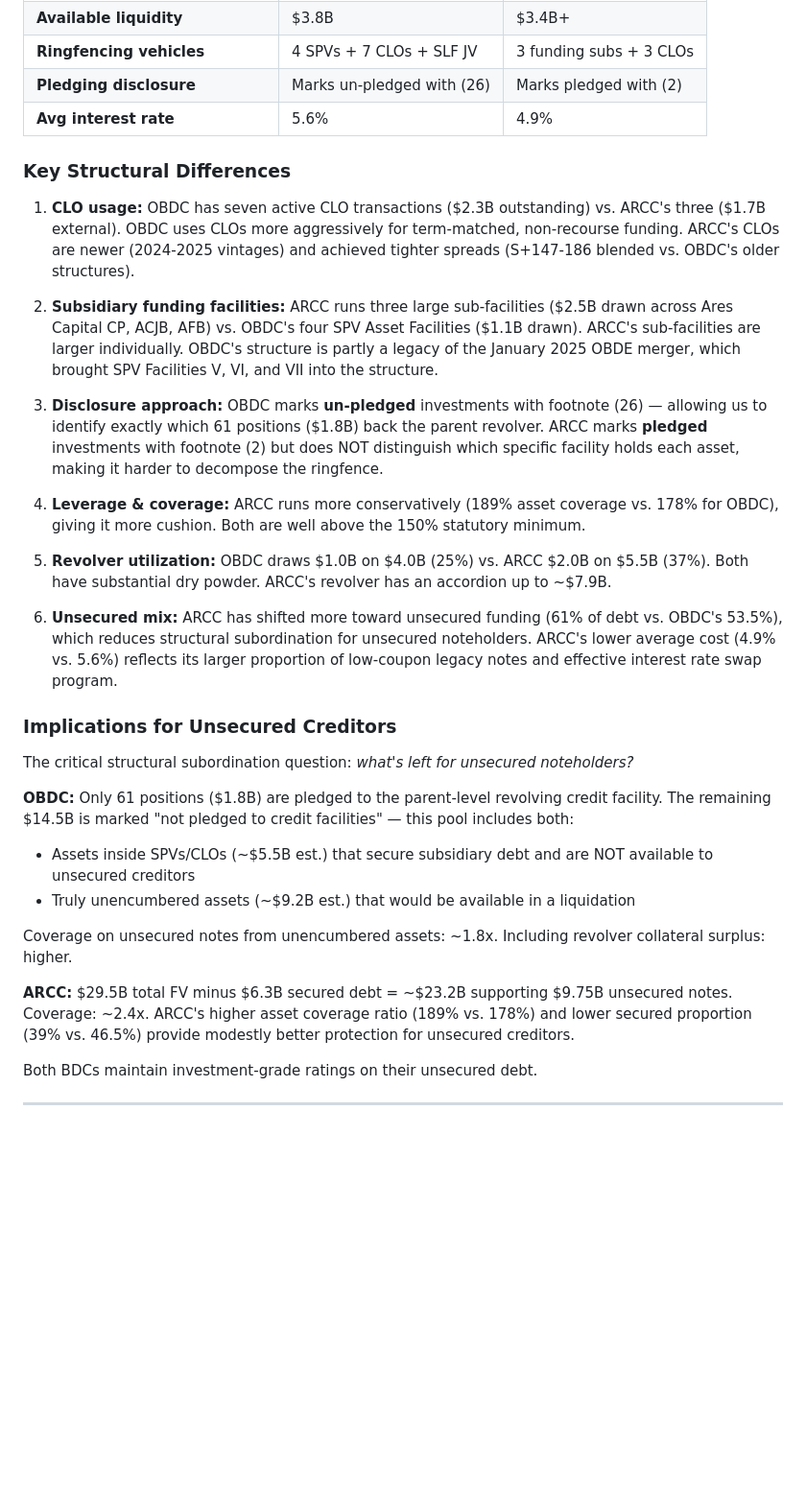
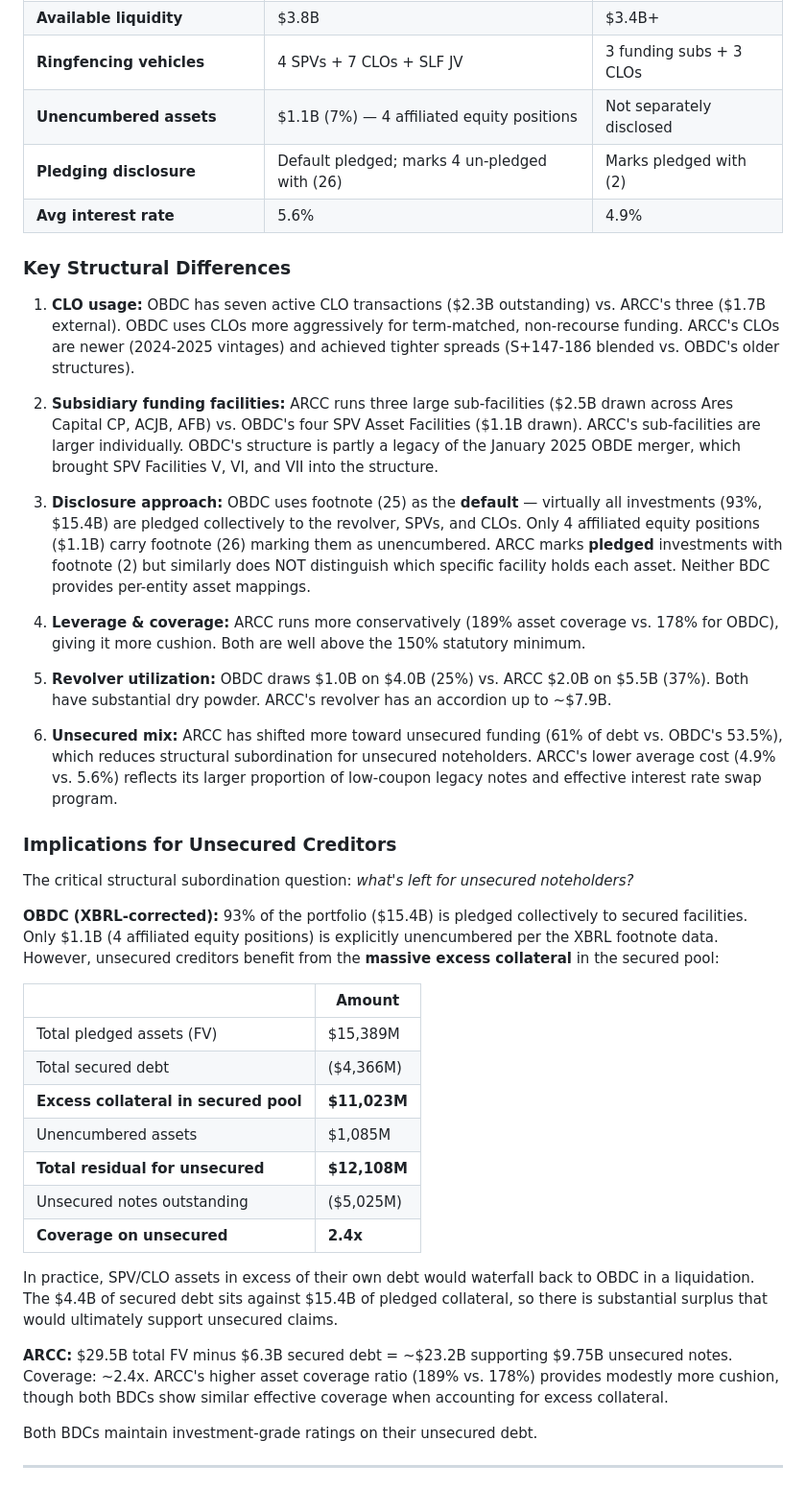
Before and after one commit to jhdavis789/obdc-portfolio-dashboard, a Markdown page: bdc-capital-structure-analysis.md, the part around one of its changes. Shown at 96% size. Drawn GitHub-style; blank space fills up the shorter version.

```diff
--- a/bdc-capital-structure-analysis.md
+++ b/bdc-capital-structure-analysis.md
@@ -406,7 +381,8 @@ The 10-K does not provide a facility-level breakdown of pledged fair values. Eac
 | **CLO debt (external)** | $2.3B (7 CLOs) | $1.7B (3 CLOs) |
 | **Available liquidity** | $3.8B | $3.4B+ |
 | **Ringfencing vehicles** | 4 SPVs + 7 CLOs + SLF JV | 3 funding subs + 3 CLOs |
-| **Pledging disclosure** | Marks un-pledged with (26) | Marks pledged with (2) |
+| **Unencumbered assets** | $1.1B (7%) — 4 affiliated equity positions | Not separately disclosed |
+| **Pledging disclosure** | Default pledged; marks 4 un-pledged with (26) | Marks pledged with (2) |
 | **Avg interest rate** | 5.6% | 4.9% |
 
 ### Key Structural Differences
@@ -415,7 +391,7 @@ The 10-K does not provide a facility-level breakdown of pledged fair values. Eac
 
 2. **Subsidiary funding facilities:** ARCC runs three large sub-facilities ($2.5B drawn across Ares Capital CP, ACJB, AFB) vs. OBDC's four SPV Asset Facilities ($1.1B drawn). ARCC's sub-facilities are larger individually. OBDC's structure is partly a legacy of the January 2025 OBDE merger, which brought SPV Facilities V, VI, and VII into the structure.
 
-3. **Disclosure approach:** OBDC marks **un-pledged** investments with footnote (26) — allowing us to identify exactly which 61 positions ($1.8B) back the parent revolver. ARCC marks **pledged** investments with footnote (2) but does NOT distinguish which specific facility holds each asset, making it harder to decompose the ringfence.
+3. **Disclosure approach:** OBDC uses footnote (25) as the **default** — virtually all investments (93%, $15.4B) are pledged collectively to the revolver, SPVs, and CLOs. Only 4 affiliated equity positions ($1.1B) carry footnote (26) marking them as unencumbered. ARCC marks **pledged** investments with footnote (2) but similarly does NOT distinguish which specific facility holds each asset. Neither BDC provides per-entity asset mappings.
 
 4. **Leverage & coverage:** ARCC runs more conservatively (189% asset coverage vs. 178% for OBDC), giving it more cushion. Both are well above the 150% statutory minimum.
 
@@ -427,13 +403,21 @@ The 10-K does not provide a facility-level breakdown of pledged fair values. Eac
 
 The critical structural subordination question: *what's left for unsecured noteholders?*
 
-**OBDC:** Only 61 positions ($1.8B) are pledged to the parent-level revolving credit facility. The remaining $14.5B is marked "not pledged to credit facilities" — this pool includes both:
-- Assets inside SPVs/CLOs (~$5.5B est.) that secure subsidiary debt and are NOT available to unsecured creditors
-- Truly unencumbered assets (~$9.2B est.) that would be available in a liquidation
+**OBDC (XBRL-corrected):** 93% of the portfolio ($15.4B) is pledged collectively to secured facilities. Only $1.1B (4 affiliated equity positions) is explicitly unencumbered per the XBRL footnote data. However, unsecured creditors benefit from the **massive excess collateral** in the secured pool:
 
-Coverage on unsecured notes from unencumbered assets: ~1.8x. Including revolver collateral surplus: higher.
+| | Amount |
+|---|---|
+| Total pledged assets (FV) | $15,389M |
+| Total secured debt | ($4,366M) |
+| **Excess collateral in secured pool** | **$11,023M** |
+| Unencumbered assets | $1,085M |
+| **Total residual for unsecured** | **$12,108M** |
+| Unsecured notes outstanding | ($5,025M) |
+| **Coverage on unsecured** | **2.4x** |
 
-**ARCC:** $29.5B total FV minus $6.3B secured debt = ~$23.2B supporting $9.75B unsecured notes. Coverage: ~2.4x. ARCC's higher asset coverage ratio (189% vs. 178%) and lower secured proportion (39% vs. 46.5%) provide modestly better protection for unsecured creditors.
+In practice, SPV/CLO assets in excess of their own debt would waterfall back to OBDC in a liquidation. The $4.4B of secured debt sits against $15.4B of pledged collateral, so there is substantial surplus that would ultimately support unsecured claims.
+
+**ARCC:** $29.5B total FV minus $6.3B secured debt = ~$23.2B supporting $9.75B unsecured notes. Coverage: ~2.4x. ARCC's higher asset coverage ratio (189% vs. 178%) provides modestly more cushion, though both BDCs show similar effective coverage when accounting for excess collateral.
 
 Both BDCs maintain investment-grade ratings on their unsecured debt.
 
```
Also changed, not shown: other parts of bdc-capital-structure-analysis.md (+70 -95 lines).
